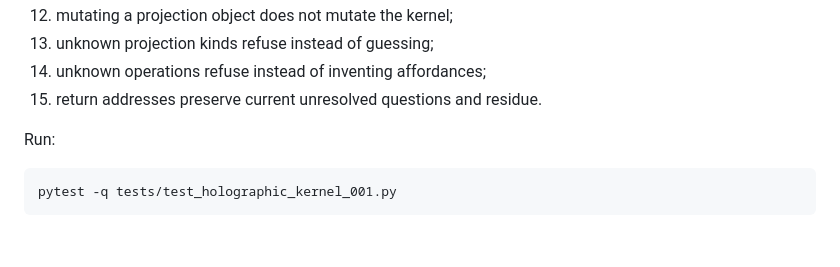
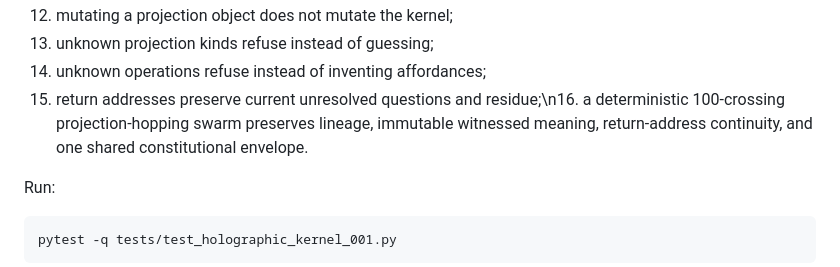
Before and after one commit to the-static-collective/static-workbench, a Markdown page: docs/experiments/holographic-kernel-001.md, the part around the change. Drawn GitHub-style; blank space fills up the shorter version.

Commit message:
docs: record 100-crossing bat swarm

```diff
--- a/docs/experiments/holographic-kernel-001.md
+++ b/docs/experiments/holographic-kernel-001.md
@@ -111,7 +111,7 @@ Current bats prove that:
 12. mutating a projection object does not mutate the kernel;
 13. unknown projection kinds refuse instead of guessing;
 14. unknown operations refuse instead of inventing affordances;
-15. return addresses preserve current unresolved questions and residue.
+15. return addresses preserve current unresolved questions and residue;\n16. a deterministic 100-crossing projection-hopping swarm preserves lineage, immutable witnessed meaning, return-address continuity, and one shared constitutional envelope.
 
 Run:
 
```
